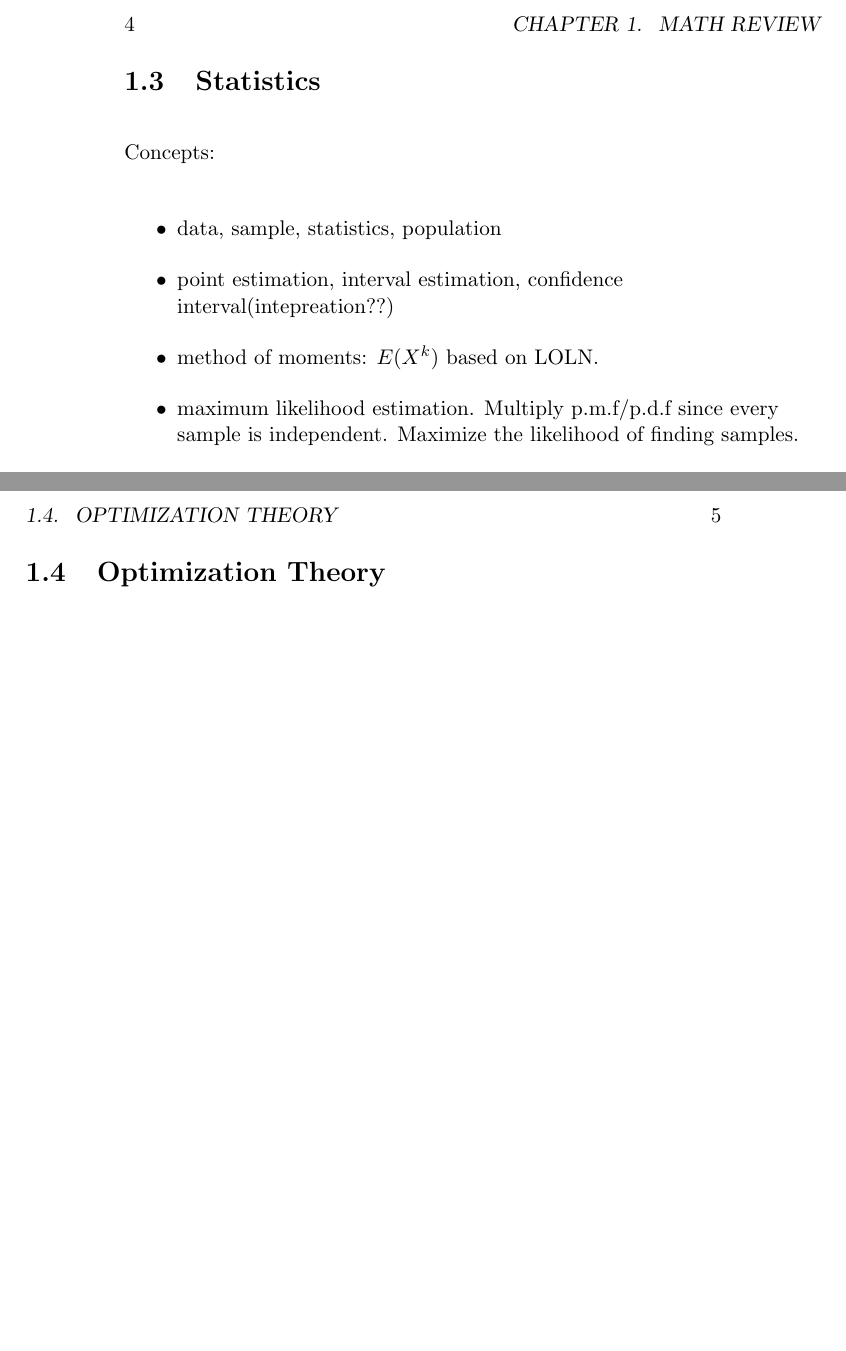
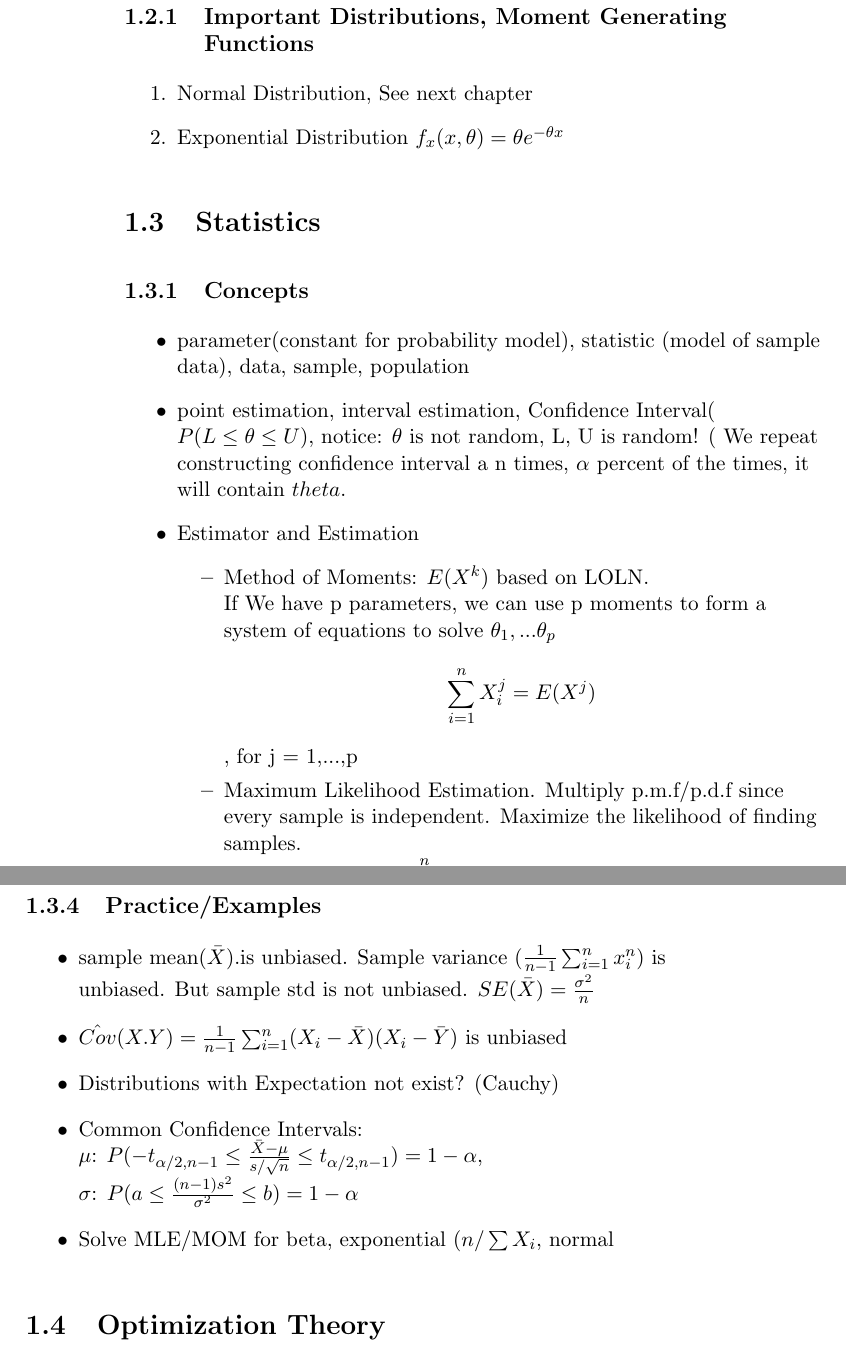
Before and after one commit to XinheLIU/MachineLearning, a LaTeX thesis (Machine Learning Handbook.tex): two parts of pages 8 and 9 of 28 before the commit and two parts of pages 8 and 11 of 30 after it, joined at a grey line, cut at the place of the change, the shorter picture padded with empty space. The pictures show the PDF file Machine Learning Handbook.pdf that the author committed with the source.

Commit message:
Statistics

```diff
--- a/Machine Learning Handbook.tex
+++ b/Machine Learning Handbook.tex
@@ -54,16 +54,31 @@ Theorems:
     \item Bayesian Theorem $$P(H|D) = \frac{P(D|H) P(H)}{P(D)}$$ P(H)-prior probability, P(D|H)-likelihood, P(H|D)-posterior probability,
 \end{itemize}
 
+\subsection{Important Distributions, Moment Generating Functions}
+
+\begin{enumerate}
+	\item Normal Distribution, See next chapter
+	\item Exponential Distribution $f_x(x,\theta) = \theta e^{-\theta x} $
+
+\end{enumerate}
+
+
 \section{Statistics}
 
-Concepts:
+\subsection{Concepts}
 
 \begin{itemize}
-    \item data, sample, statistics, population
-    \item point estimation, interval estimation, confidence interval(intepreation??)
-    \item method of moments: $E(X^k)$ based on LOLN.
-    \item maximum likelihood estimation. Multiply p.m.f/p.d.f since every sample is independent. Maximize the likelihood of finding samples.
+    \item parameter(constant for probability model), statistic (model of sample data), data, sample, population
+    \item point estimation, interval estimation, Confidence Interval( $P(L \leq \theta \leq U )$, notice: $\theta$ is not random, L, U is random! ( We repeat constructing confidence interval a n times, $\alpha$ percent of the times, it will contain $theta$.
+    \item Estimator and Estimation
+       \begin{itemize}
+    	\item Method of Moments: $E(X^k)$ based on LOLN.\\
+    	If We have p parameters, we can use p moments to form a system of equations to solve $\theta_1,...\theta_p$
+    	$$\sum_{i=1}^n X_i^j= E(X^j)$$, for j = 1,...,p
+    	\item Maximum Likelihood Estimation. Multiply p.m.f/p.d.f since every sample is independent. Maximize the likelihood of finding samples.
+    	$$ l(\theta) =  \prod_{i=1}^n f_{X_i} f_{x_i} (x_i; \theta), L(\theta ) = log l(\theta)$$
+    	$$ \hat{\theta}_{MLE}= argmax_{\theta} f_x(x;\theta ) = argmax_{\theta} L(\theta )$$
+    	Analytical or Numerically solved. $$ \frac{\partial}{\partial \theta} [log L(\theta ) ] = 0, \frac{\partial}{\partial \theta^2} [log L(\theta ) ] < 0$$, for multiple parameters, we need the Hessian matrix to be negative definite $x^tHx<0, \forall x$
+    \end{itemize}
     \item Estimation criteria
    		\begin{itemize}
-   		 \item unbiased
-   		 \item efficient
@@ -73,4 +91,17 @@ Concepts:
 \end{itemize}
 
+\subsection{Important Distributions}
 
-Theorems:
+\begin{enumerate}
+	\item Normal Distribution, $X_1,...X_n \sim N(\mu,\sigma^2)$ then
+	\begin{enumerate}
+		\item  $\bar{X}$ and $s^2$ are independent
+		\item  $\frac{\bar{X}-\mu}{\sigma/\sqrt{n}} \sim N(0,1)$
+		\item  $\frac{(n-1)s^2}{\sigma^2} \sim \chi_{n-1}^2$
+		\item  $\frac{\bar{X}-\mu }{s/\sqrt{n}} = \frac{\frac{\bar{X}-\mu}{\sigma/\sqrt{n}}}{\frac{(n-1)s^2}{\sigma^2} \frac{1}{\sqrt{n-1}}} \sim t_{n-1}$
+	\end{enumerate}
+	\item Multi-variate normal distribution
+	$$ f_x(x) = \frac{1}{(2\pi)^{p/2}|\Sigma|^{1/2}}exp(-\frac{1}{2}(x-\mu)^T\Sigma^{-1}(x-\mu))$$
+	\begin{enumerate}
+		\item $X_1,...X_n$ normal $\Leftarrow (X_1,...X_n)$ is multivariate normal. (Not equivalent)
+		\item $E(X)=\mu, Var(X) = \Sigma$
@@ -76,0 +113,2 @@ Theorems:
+	\begin{enumerate}
+		\item $Z \sim N(0,1), Y \sim \chi^2_{\nu}$, Z, Y independent, $$ X= Z/\sqrt{Y/\nu} \sim t_{\nu} $$
@@ -76,0 +118,4 @@ Theorems:
+		\item $X\sim t_\nu, E(X)=0, Var(X)=\frac{\nu}{\nu-2}$
+		$$ f_X(x)=\frac{1}{\pi(1+x^2)}$$
+	\end{enumerate}
+	\item $\chi^2$ distribution
@@ -85,3 +145,11 @@ Theorems:
+\subsection{Practice/Examples}
+
+\begin{itemize}
+    \item sample mean($\bar{X}$).is unbiased. Sample variance ($\frac{1}{n-1}\sum_{i=1}^n x_i^n$) is unbiased. But sample std is not unbiased. $SE(\bar{X})=\frac{\sigma^2}{n}$
+    \item $\hat{Cov}(X.Y) = \frac{1}{n-1} \sum_{i=1}^n(X_i-\bar{X})(X_i-\bar{Y})$ is unbiased
+    \item Distributions with Expectation not exist? (Cauchy)
+    \item Common Confidence Intervals:\\ $\mu$: $P(-t_{\alpha/2, n-1} \leq \frac{\bar{X}-\mu}{s/\sqrt{n}} \leq t_{\alpha/2, n-1})= 1- \alpha$, \\$\sigma$: $P(a \leq \frac{(n-1)s^2}{\sigma^2} \leq b)= 1-\alpha$
+    \item Solve MLE/MOM for beta, exponential ($n/\sum{X_i}$, normal
 
 \end{itemize}
 
```
Also changed, not shown: Machine Learning Handbook.pdf, Machine Learning Handbook.tex (32 more changed lines), 4 other files.
